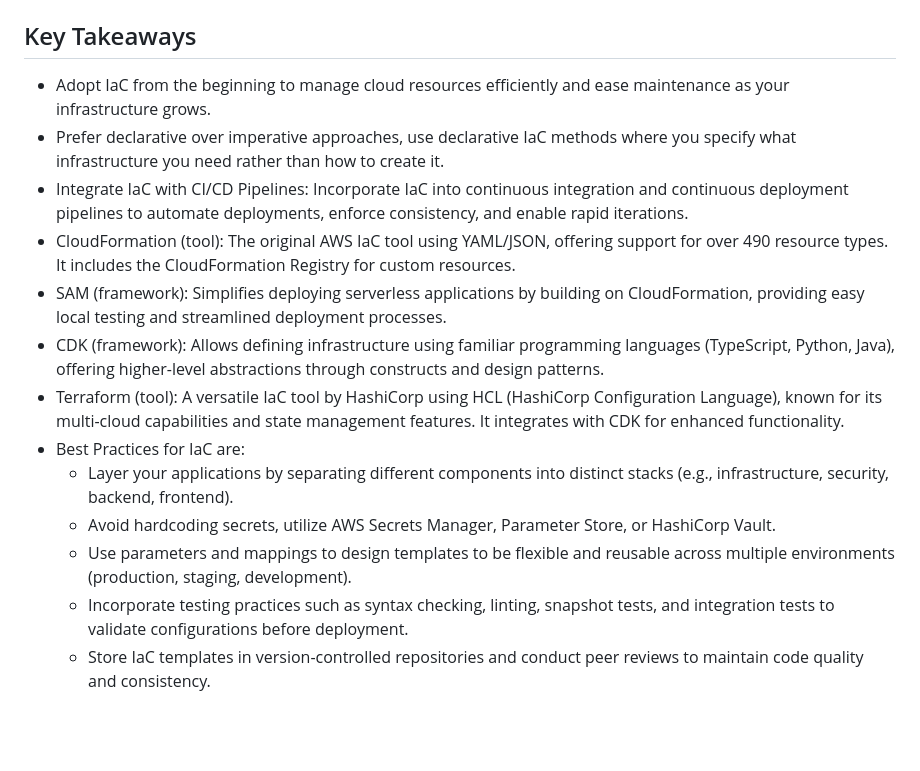
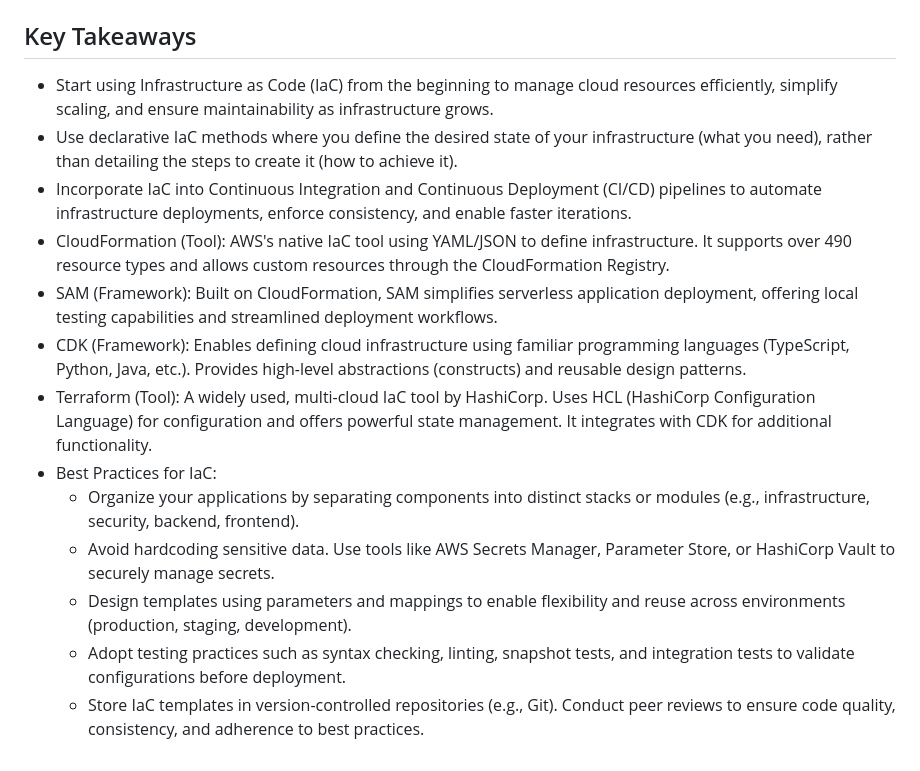
Before and after one commit to angelicagardner/tech-talks-digest, a Markdown page: talks/infrastructure-is-code-on-aws.md, the part around the change. Rendered like a GitHub page; blank space fills up the shorter version.

```diff
--- a/talks/infrastructure-is-code-on-aws.md
+++ b/talks/infrastructure-is-code-on-aws.md
@@ -27,16 +27,16 @@ year: 2024
 
 ## Key Takeaways
 
-- Adopt IaC from the beginning to manage cloud resources efficiently and ease maintenance as your infrastructure grows.
-- Prefer declarative over imperative approaches, use declarative IaC methods where you specify what infrastructure you need rather than how to create it.
-- Integrate IaC with CI/CD Pipelines: Incorporate IaC into continuous integration and continuous deployment pipelines to automate deployments, enforce consistency, and enable rapid iterations.
-- CloudFormation (tool): The original AWS IaC tool using YAML/JSON, offering support for over 490 resource types. It includes the CloudFormation Registry for custom resources.
-- SAM (framework): Simplifies deploying serverless applications by building on CloudFormation, providing easy local testing and streamlined deployment processes.
-- CDK (framework): Allows defining infrastructure using familiar programming languages (TypeScript, Python, Java), offering higher-level abstractions through constructs and design patterns.
-- Terraform (tool): A versatile IaC tool by HashiCorp using HCL (HashiCorp Configuration Language), known for its multi-cloud capabilities and state management features. It integrates with CDK for enhanced functionality.
-- Best Practices for IaC are:
-    - Layer your applications by separating different components into distinct stacks (e.g., infrastructure, security, backend, frontend).
-    - Avoid hardcoding secrets, utilize AWS Secrets Manager, Parameter Store, or HashiCorp Vault.
-    - Use parameters and mappings to design templates to be flexible and reusable across multiple environments (production, staging, development).
-    - Incorporate testing practices such as syntax checking, linting, snapshot tests, and integration tests to validate configurations before deployment.
-    - Store IaC templates in version-controlled repositories and conduct peer reviews to maintain code quality and consistency.
+- Start using Infrastructure as Code (IaC) from the beginning to manage cloud resources efficiently, simplify scaling, and ensure maintainability as infrastructure grows.
+- Use declarative IaC methods where you define the desired state of your infrastructure (what you need), rather than detailing the steps to create it (how to achieve it).
+- Incorporate IaC into Continuous Integration and Continuous Deployment (CI/CD) pipelines to automate infrastructure deployments, enforce consistency, and enable faster iterations.
+- CloudFormation (Tool): AWS's native IaC tool using YAML/JSON to define infrastructure. It supports over 490 resource types and allows custom resources through the CloudFormation Registry.
+- SAM (Framework): Built on CloudFormation, SAM simplifies serverless application deployment, offering local testing capabilities and streamlined deployment workflows.
+- CDK (Framework): Enables defining cloud infrastructure using familiar programming languages (TypeScript, Python, Java, etc.). Provides high-level abstractions (constructs) and reusable design patterns.
+- Terraform (Tool): A widely used, multi-cloud IaC tool by HashiCorp. Uses HCL (HashiCorp Configuration Language) for configuration and offers powerful state management. It integrates with CDK for additional functionality.
+- Best Practices for IaC:
+    - Organize your applications by separating components into distinct stacks or modules (e.g., infrastructure, security, backend, frontend).
+    - Avoid hardcoding sensitive data. Use tools like AWS Secrets Manager, Parameter Store, or HashiCorp Vault to securely manage secrets.
+    - Design templates using parameters and mappings to enable flexibility and reuse across environments (production, staging, development).
+    - Adopt testing practices such as syntax checking, linting, snapshot tests, and integration tests to validate configurations before deployment.
+    - Store IaC templates in version-controlled repositories (e.g., Git). Conduct peer reviews to ensure code quality, consistency, and adherence to best practices.
```
